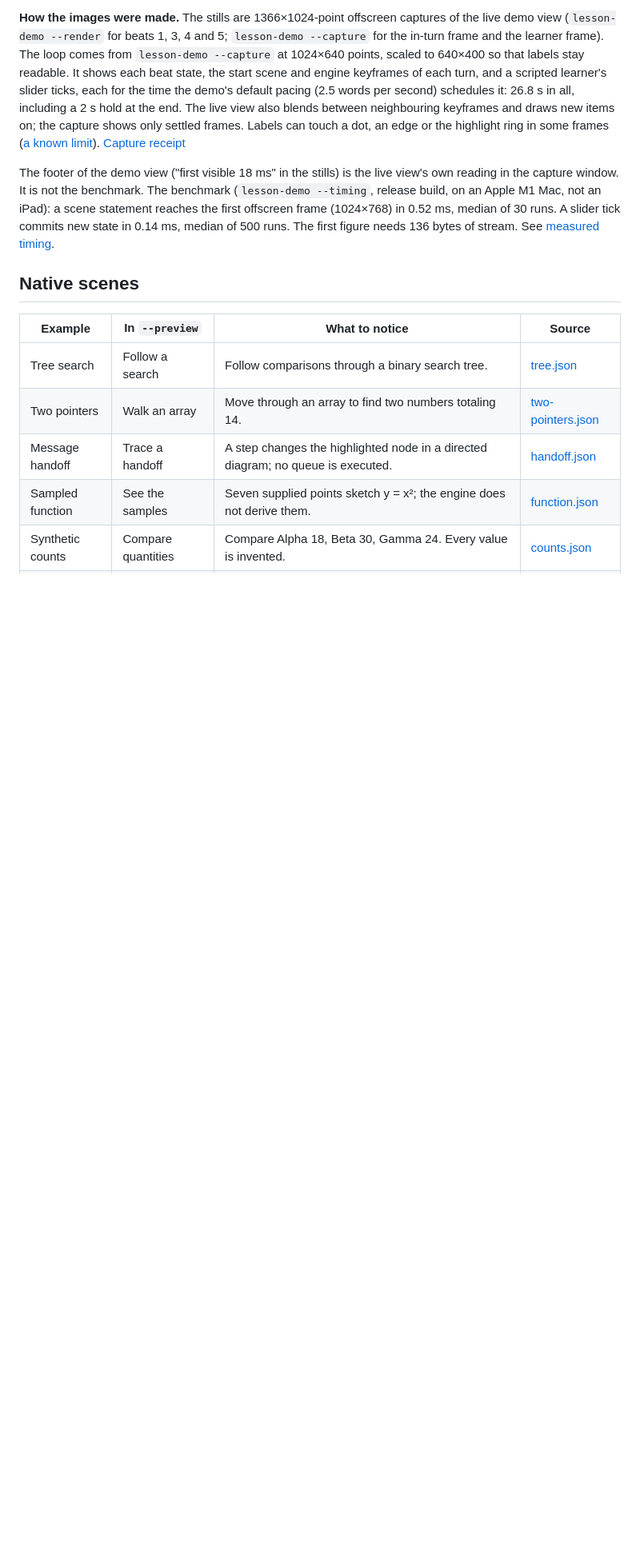
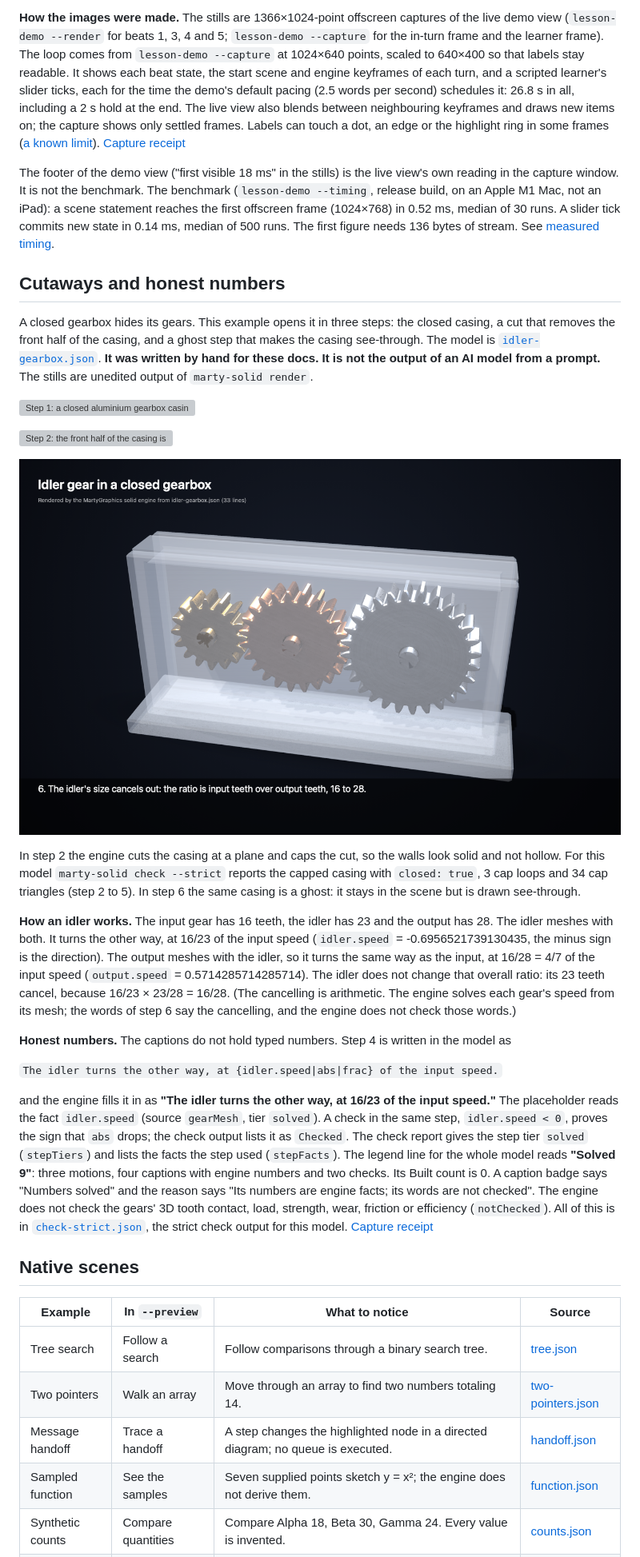
Before and after one commit to morrowdock/martygraphics, a Markdown page: docs/SHOWCASE.md, the part around the change. Shown at 80% size. Rendered like a GitHub page; pictures changed too: docs/assets/cutaway/ghost.png (added); blank space fills up the shorter version; grey boxes are pictures that could not be loaded.

Commit message:
docs: showcase capped cutaways and engine-filled captions (idler gearbox)
Adds the "Cutaways and honest numbers" section to SHOWCASE.md and a short
README paragraph with a still, using the hand-built idler-gearbox.json.
Three unedited marty-solid render stills, the strict check output and a
capture receipt go in docs/assets/cutaway/. No code change.

Co-Authored-By: Claude Opus 5.5 <noreply@anthropic.com>
Signed-off-by: Collin Craig <5287878+CollinCraig@users.noreply.github.com>

```diff
--- a/docs/SHOWCASE.md
+++ b/docs/SHOWCASE.md
@@ -104,6 +104,45 @@ window. It is not the benchmark. The benchmark (`lesson-demo --timing`, release
 iPad): a scene statement reaches the first offscreen frame (1024×768) in 0.52 ms, median of 30 runs. A slider tick
 commits new state in 0.14 ms, median of 500 runs. The first figure needs 136 bytes of stream.
 See [measured timing](LESSONS.md#measured-timing-this-mac-only).
+
+## Cutaways and honest numbers
+
+A closed gearbox hides its gears. This example opens it in three steps: the closed casing, a cut that removes the
+front half of the casing, and a ghost step that makes the casing see-through. The model is
+[`idler-gearbox.json`](../Examples/Solid3D/Sources/MartySolid3D/Models/idler-gearbox.json). **It was written by hand for
+these docs. It is not the output of an AI model from a prompt.** The stills are unedited output of
+`marty-solid render`.
+
+[![Step 1: a closed aluminium gearbox casing. The caption reads: A closed gearbox, the casing hides every gear inside it.](assets/cutaway/closed.png)](assets/cutaway/closed.png)
+
+[![Step 2: the front half of the casing is cut away. The cut faces are solid walls. A brass 16-tooth gear, a bronze 23-tooth gear and a steel 28-tooth gear mesh in a row inside.](assets/cutaway/cut.png)](assets/cutaway/cut.png)
+
+[![Step 6: the casing is a ghost, drawn see-through, with the three gears visible inside it.](assets/cutaway/ghost.png)](assets/cutaway/ghost.png)
+
+In step 2 the engine cuts the casing at a plane and caps the cut, so the walls look solid and not hollow. For this
+model `marty-solid check --strict` reports the capped casing with `closed: true`, 3 cap loops and 34 cap triangles
+(step 2 to 5). In step 6 the same casing is a ghost: it stays in the scene but is drawn see-through.
+
+**How an idler works.** The input gear has 16 teeth, the idler has 23 and the output has 28. The idler meshes with both.
+It turns the other way, at 16/23 of the input speed (`idler.speed` = -0.6956521739130435, the minus sign is the
+direction). The output meshes with the idler, so it turns the same way as the input, at 16/28 = 4/7 of the input speed
+(`output.speed` = 0.5714285714285714). The idler does not change that overall ratio: its 23 teeth cancel, because
+16/23 × 23/28 = 16/28. (The cancelling is arithmetic. The engine solves each gear's speed from its mesh; the words of
+step 6 say the cancelling, and the engine does not check those words.)
+
+**Honest numbers.** The captions do not hold typed numbers. Step 4 is written in the model as
+
+`The idler turns the other way, at {idler.speed|abs|frac} of the input speed.`
+
+and the engine fills it in as **"The idler turns the other way, at 16/23 of the input speed."** The placeholder reads
+the fact `idler.speed` (source `gearMesh`, tier `solved`). A check in the same step, `idler.speed < 0`, proves the
+sign that `abs` drops; the check output lists it as `Checked`. The check report gives the step tier `solved` (`stepTiers`)
+and lists the facts the step used (`stepFacts`). The legend line for the whole model reads **"Solved 9"**: three
+motions, four captions with engine numbers and two checks. Its Built count is 0. A caption badge says "Numbers solved"
+and the reason says "Its numbers are engine facts; its words are not checked". The engine does not check the gears'
+3D tooth contact, load, strength, wear, friction or efficiency (`notChecked`). All of this is in
+[`check-strict.json`](assets/cutaway/check-strict.json), the strict check output for this model.
+[Capture receipt](assets/cutaway/provenance.json)
 
 ## Native scenes
 
```
Also changed, not shown: CHANGELOG.md (+1 -0 lines), README.md (+10 -0 lines), 6 other files.
